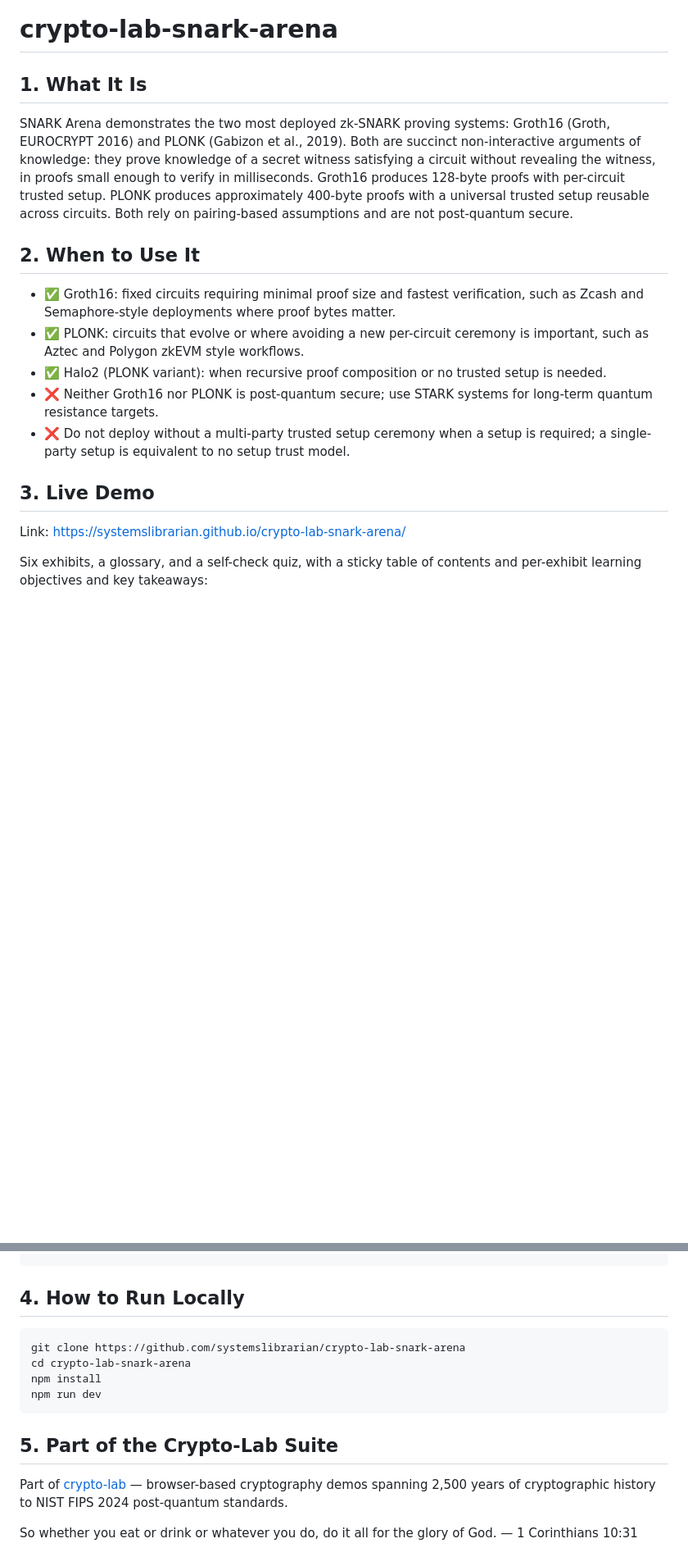
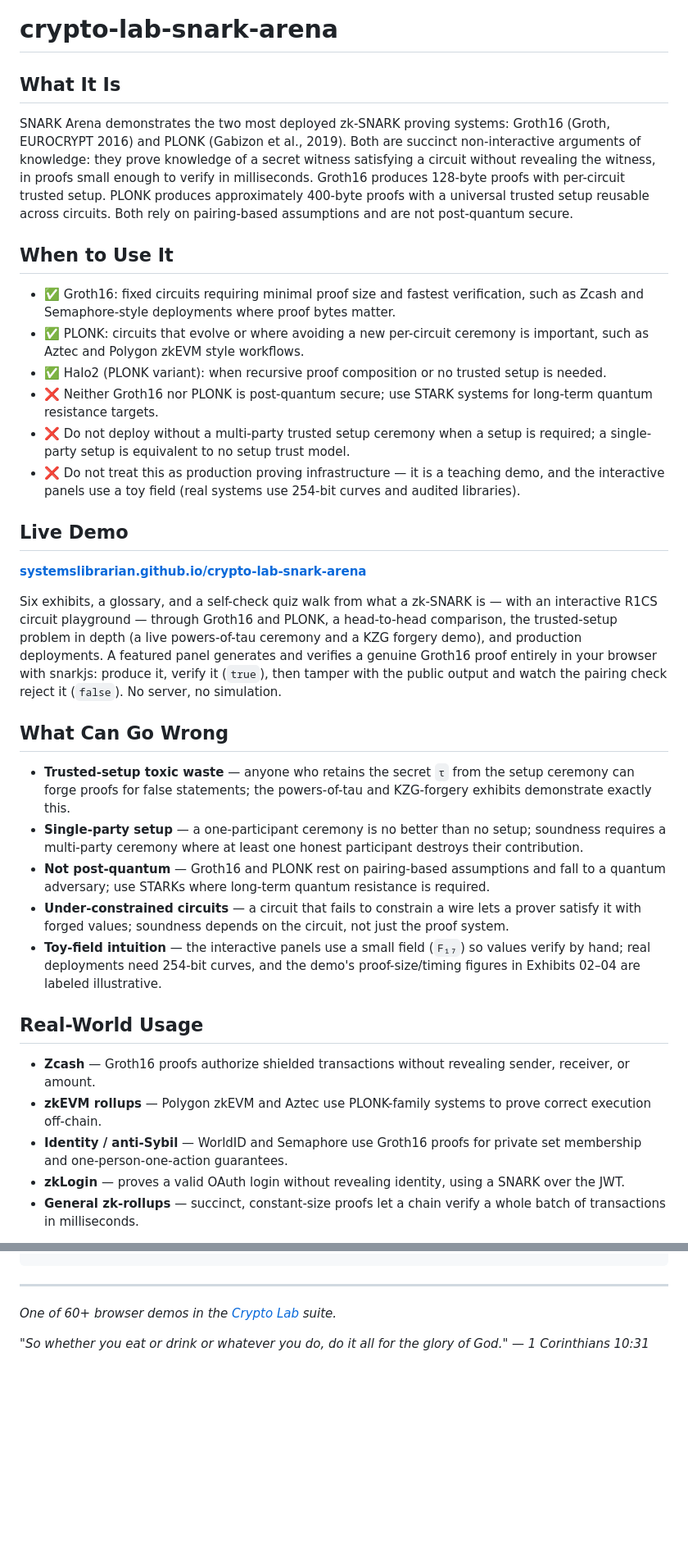
Before and after one commit to systemslibrarian/crypto-lab-snark-arena, a Markdown page: README.md, 2 parts joined by grey strips. Shown at 82% size. GitHub-like rendering; blank space fills up the shorter version.

Commit message:
docs: normalize README to canonical crypto-lab template + Related Demos
Uniform sections (What It Is / When to Use It / Live Demo / What Can Go Wrong /
Real-World Usage / How to Run Locally / Related Demos), standardized live-demo
link and footer, cross-links to sibling demos. Existing prose preserved.

Co-Authored-By: Claude Opus 4.8 (1M context) <noreply@anthropic.com>

````diff
--- a/README.md
+++ b/README.md
@@ -1,19 +1,37 @@
 # crypto-lab-snark-arena
 
-## 1. What It Is
+## What It Is
 
 SNARK Arena demonstrates the two most deployed zk-SNARK proving systems: Groth16 (Groth, EUROCRYPT 2016) and PLONK (Gabizon et al., 2019). Both are succinct non-interactive arguments of knowledge: they prove knowledge of a secret witness satisfying a circuit without revealing the witness, in proofs small enough to verify in milliseconds. Groth16 produces 128-byte proofs with per-circuit trusted setup. PLONK produces approximately 400-byte proofs with a universal trusted setup reusable across circuits. Both rely on pairing-based assumptions and are not post-quantum secure.
 
-## 2. When to Use It
+## When to Use It
 
 - ✅ Groth16: fixed circuits requiring minimal proof size and fastest verification, such as Zcash and Semaphore-style deployments where proof bytes matter.
 - ✅ PLONK: circuits that evolve or where avoiding a new per-circuit ceremony is important, such as Aztec and Polygon zkEVM style workflows.
 - ✅ Halo2 (PLONK variant): when recursive proof composition or no trusted setup is needed.
 - ❌ Neither Groth16 nor PLONK is post-quantum secure; use STARK systems for long-term quantum resistance targets.
 - ❌ Do not deploy without a multi-party trusted setup ceremony when a setup is required; a single-party setup is equivalent to no setup trust model.
+- ❌ Do not treat this as production proving infrastructure — it is a teaching demo, and the interactive panels use a toy field (real systems use 254-bit curves and audited libraries).
 
-## 3. Live Demo
+## Live Demo
 
-Link: https://systemslibrarian.github.io/crypto-lab-snark-arena/
+**[systemslibrarian.github.io/crypto-lab-snark-arena](https://systemslibrarian.github.io/crypto-lab-snark-arena/)**
 
-Six exhibits, a glossary, and a self-check quiz, with a sticky table of contents and per-exhibit learning objectives and key takeaways:
+Six exhibits, a glossary, and a self-check quiz walk from what a zk-SNARK is — with an interactive R1CS circuit playground — through Groth16 and PLONK, a head-to-head comparison, the trusted-setup problem in depth (a live powers-of-tau ceremony and a KZG forgery demo), and production deployments. A featured panel generates and verifies a genuine Groth16 proof entirely in your browser with snarkjs: produce it, verify it (`true`), then tamper with the public output and watch the pairing check reject it (`false`). No server, no simulation.
+
+## What Can Go Wrong
+
+- **Trusted-setup toxic waste** — anyone who retains the secret `τ` from the setup ceremony can forge proofs for false statements; the powers-of-tau and KZG-forgery exhibits demonstrate exactly this.
+- **Single-party setup** — a one-participant ceremony is no better than no setup; soundness requires a multi-party ceremony where at least one honest participant destroys their contribution.
+- **Not post-quantum** — Groth16 and PLONK rest on pairing-based assumptions and fall to a quantum adversary; use STARKs where long-term quantum resistance is required.
+- **Under-constrained circuits** — a circuit that fails to constrain a wire lets a prover satisfy it with forged values; soundness depends on the circuit, not just the proof system.
+- **Toy-field intuition** — the interactive panels use a small field (`F₁₇`) so values verify by hand; real deployments need 254-bit curves, and the demo's proof-size/timing figures in Exhibits 02–04 are labeled illustrative.
+
+## Real-World Usage
+
+- **Zcash** — Groth16 proofs authorize shielded transactions without revealing sender, receiver, or amount.
+- **zkEVM rollups** — Polygon zkEVM and Aztec use PLONK-family systems to prove correct execution off-chain.
+- **Identity / anti-Sybil** — WorldID and Semaphore use Groth16 proofs for private set membership and one-person-one-action guarantees.
+- **zkLogin** — proves a valid OAuth login without revealing identity, using a SNARK over the JWT.
+- **General zk-rollups** — succinct, constant-size proofs let a chain verify a whole batch of transactions in milliseconds.
+
@@ -49,17 +85,8 @@ npx snarkjs zkey export verificationkey public/zk/cubic_final.zkey public/zk/ver
 # copy build/cubic_js/cubic.wasm -> public/zk/cubic.wasm
 ```
 
-## 4. How to Run Locally
+---
 
-```bash
-git clone https://github.com/systemslibrarian/crypto-lab-snark-arena
-cd crypto-lab-snark-arena
-npm install
-npm run dev
-```
+*One of 60+ browser demos in the [Crypto Lab](https://crypto-lab.systemslibrarian.dev/) suite.*
 
-## 5. Part of the Crypto-Lab Suite
-
-Part of [crypto-lab](https://systemslibrarian.github.io/crypto-lab/) — browser-based cryptography demos spanning 2,500 years of cryptographic history to NIST FIPS 2024 post-quantum standards.
-
-So whether you eat or drink or whatever you do, do it all for the glory of God. — 1 Corinthians 10:31
+*"So whether you eat or drink or whatever you do, do it all for the glory of God." — 1 Corinthians 10:31*
````
Also changed, not shown: other parts of README.md (+20 -2 lines).
